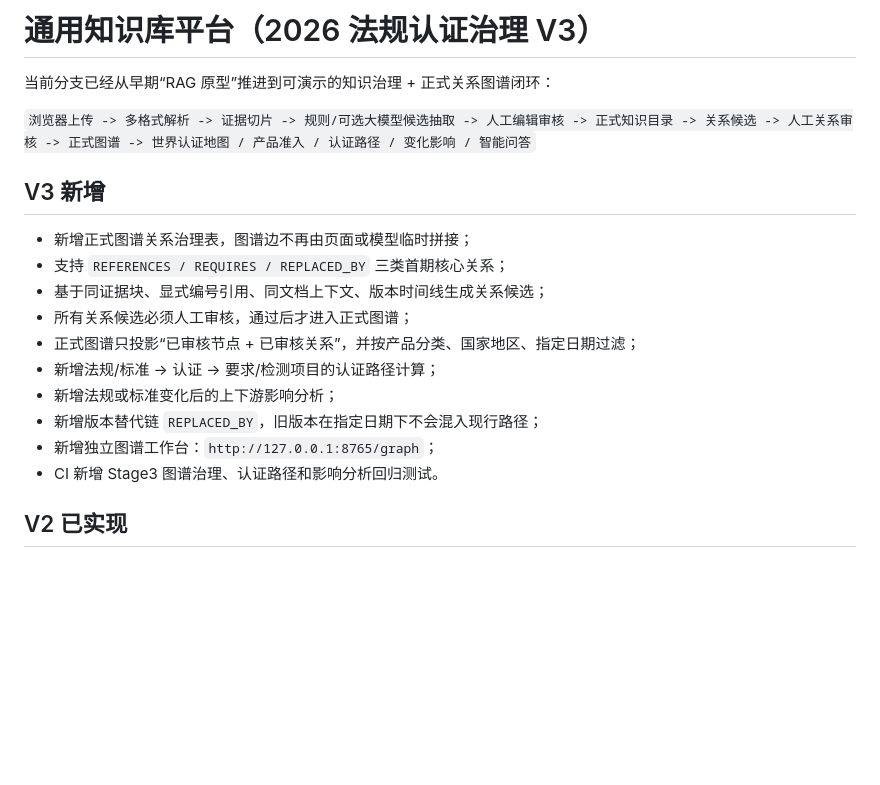
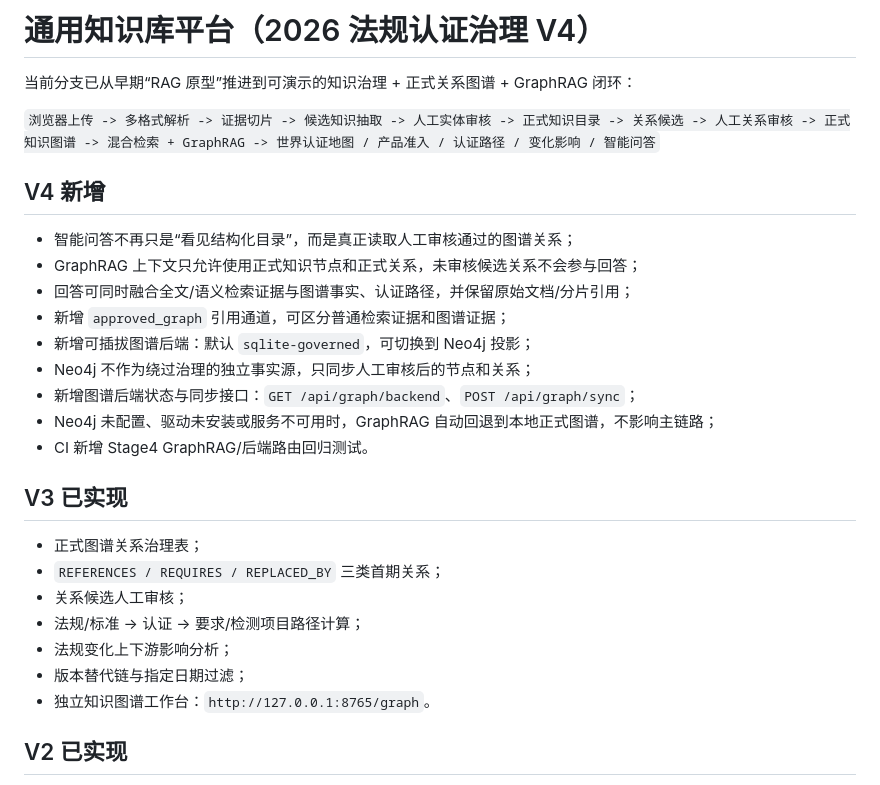
Before and after one commit to cao772/kb_platform_prototype-, a Markdown page: README.md, the part around one of its changes. Drawn GitHub-style; blank space fills up the shorter version.

Commit message:
docs: document governed GraphRAG v4

```diff
--- a/README.md
+++ b/README.md
@@ -1,21 +1,30 @@
-# 通用知识库平台（2026 法规认证治理 V3）
+# 通用知识库平台（2026 法规认证治理 V4）
 
-当前分支已经从早期“RAG 原型”推进到可演示的知识治理 + 正式关系图谱闭环：
+当前分支已从早期“RAG 原型”推进到可演示的知识治理 + 正式关系图谱 + GraphRAG 闭环：
 
-`浏览器上传 -> 多格式解析 -> 证据切片 -> 规则/可选大模型候选抽取 -> 人工编辑审核 -> 正式知识目录 -> 关系候选 -> 人工关系审核 -> 正式图谱 -> 世界认证地图 / 产品准入 / 认证路径 / 变化影响 / 智能问答`
+`浏览器上传 -> 多格式解析 -> 证据切片 -> 候选知识抽取 -> 人工实体审核 -> 正式知识目录 -> 关系候选 -> 人工关系审核 -> 正式知识图谱 -> 混合检索 + GraphRAG -> 世界认证地图 / 产品准入 / 认证路径 / 变化影响 / 智能问答`
 
-## V3 新增
+## V4 新增
 
-- 新增正式图谱关系治理表，图谱边不再由页面或模型临时拼接；
-- 支持 `REFERENCES / REQUIRES / REPLACED_BY` 三类首期核心关系；
-- 基于同证据块、显式编号引用、同文档上下文、版本时间线生成关系候选；
-- 所有关系候选必须人工审核，通过后才进入正式图谱；
-- 正式图谱只投影“已审核节点 + 已审核关系”，并按产品分类、国家地区、指定日期过滤；
-- 新增法规/标准 -> 认证 -> 要求/检测项目的认证路径计算；
-- 新增法规或标准变化后的上下游影响分析；
-- 新增版本替代链 `REPLACED_BY`，旧版本在指定日期下不会混入现行路径；
-- 新增独立图谱工作台：`http://127.0.0.1:8765/graph`；
-- CI 新增 Stage3 图谱治理、认证路径和影响分析回归测试。
+- 智能问答不再只是“看见结构化目录”，而是真正读取人工审核通过的图谱关系；
+- GraphRAG 上下文只允许使用正式知识节点和正式关系，未审核候选关系不会参与回答；
+- 回答可同时融合全文/语义检索证据与图谱事实、认证路径，并保留原始文档/分片引用；
+- 新增 `approved_graph` 引用通道，可区分普通检索证据和图谱证据；
+- 新增可插拔图谱后端：默认 `sqlite-governed`，可切换到 Neo4j 投影；
+- Neo4j 不作为绕过治理的独立事实源，只同步人工审核后的节点和关系；
+- 新增图谱后端状态与同步接口：`GET /api/graph/backend`、`POST /api/graph/sync`；
+- Neo4j 未配置、驱动未安装或服务不可用时，GraphRAG 自动回退到本地正式图谱，不影响主链路；
+- CI 新增 Stage4 GraphRAG/后端路由回归测试。
+
+## V3 已实现
+
+- 正式图谱关系治理表；
+- `REFERENCES / REQUIRES / REPLACED_BY` 三类首期关系；
+- 关系候选人工审核；
+- 法规/标准 -> 认证 -> 要求/检测项目路径计算；
+- 法规变化上下游影响分析；
+- 版本替代链与指定日期过滤；
+- 独立知识图谱工作台：`http://127.0.0.1:8765/graph`。
 
 ## V2 已实现
 
```
Also changed, not shown: other parts of README.md (+26 -2 lines).
